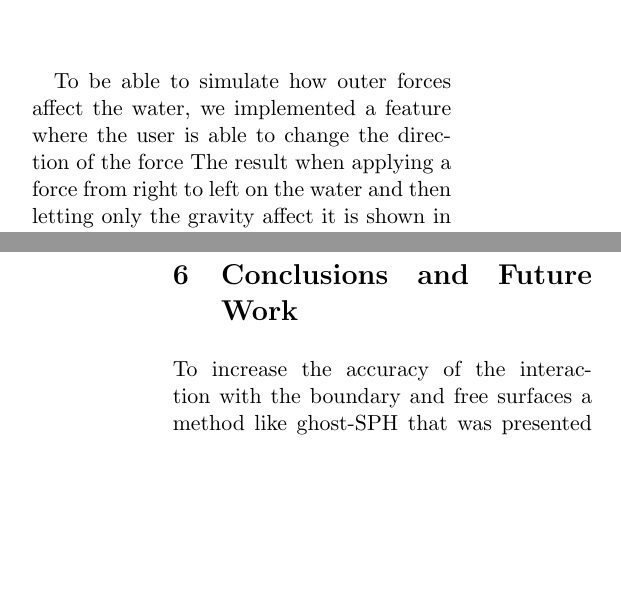
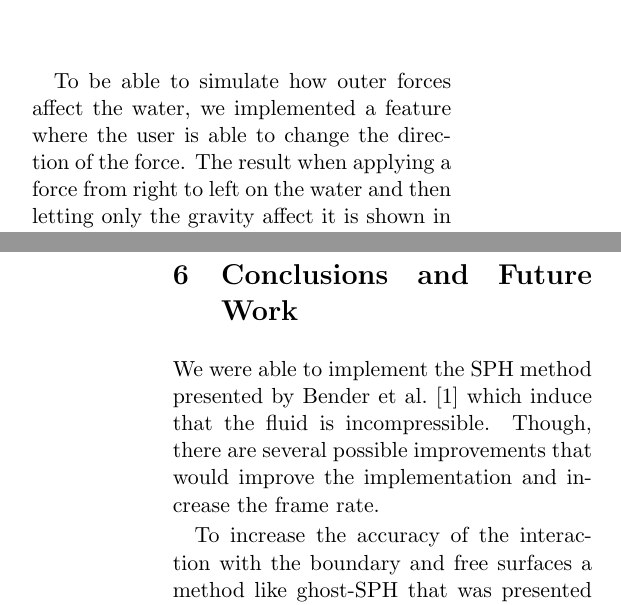
Before and after one commit to ronjagrosz/DFSPH, a LaTeX document (report/paper.tex): two parts of the columns of pages 7 and 8 of 9, joined at a grey line, cut so that both start at the same text, the shorter picture padded with empty space. Compiled offline with pdfLaTeX.

Commit message:
short conclusion

```diff
--- a/report/paper.tex
+++ b/report/paper.tex
@@ -522,7 +522,7 @@ z \\
 		\label{fig:res3}
 	\end{figure}
 
-	To be able to simulate how outer forces affect the water, we implemented a feature where the user is able to change the direction of the force
+	To be able to simulate how outer forces affect the water, we implemented a feature where the user is able to change the direction of the force.
 	The result when applying a force from right to left on the water and then letting only the gravity affect it is shown in Figure~\ref{fig:res4}.
 
 	\begin{figure}[h!]
@@ -542,6 +542,9 @@ z \\
 %Say what you’ve done right... ...and what you’ve done wrong! - be honest!
 %Suggest some possible ways that the work could have been done better
 %Suggest some ways that it could be extended and improved by adding more effort
+
+    % Conclusion
+    We were able to implement the SPH method presented by Bender et al.~\cite{bender} which induce that the fluid is incompressible. Though, there are several possible improvements that would improve the implementation and increase the frame rate.
 
     % Use ghost-SPH or similar
     To increase the accuracy of the interaction with the boundary and free surfaces a method like ghost-SPH that was presented by Schechter et al.~\cite{ghost} could be implemented.
```
